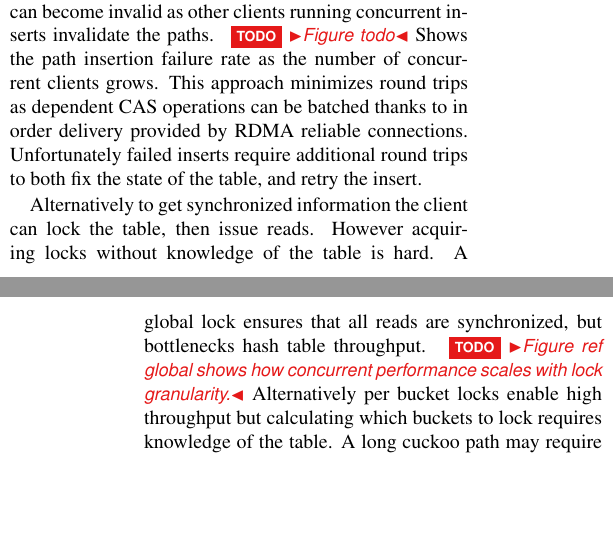
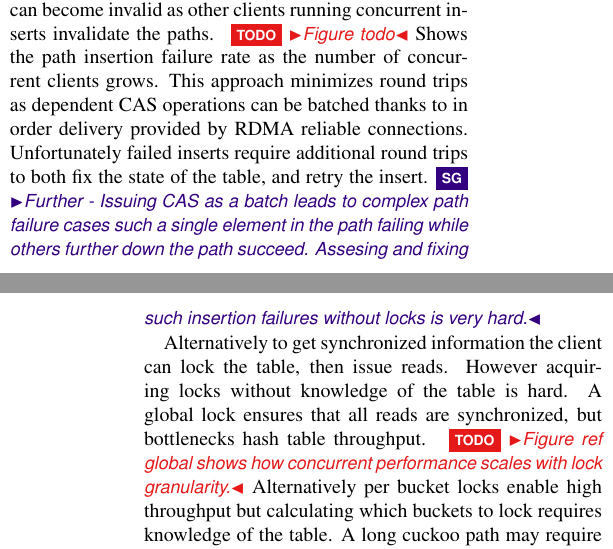
Before and after one commit to wantonsolutions/RemoteDataStructres, a LaTeX document (papers/simulator/paper.tex, which reads papers/simulator/body.tex): two parts of the columns of pages 1 and 2 of 5, joined at a grey line, cut so that both start at the same text, the shorter picture padded with empty space. Compiled offline with pdfLaTeX.

Commit message:
added some more locking text

```diff
--- a/papers/simulator/body.tex
+++ b/papers/simulator/body.tex
@@ -84,7 +84,11 @@ grows. This approach minimizes round trips as dependent CAS
 operations can be batched thanks to in order delivery
 provided by RDMA reliable connections. Unfortunately failed
 inserts require additional round trips to both fix the state
-of the table, and retry the insert.
+of the table, and retry the insert.\sg{Further - Issuing CAS as a
+batch leads to complex path failure cases such a single
+element in the path failing while others further down the
+path succeed. Assesing and fixing such insertion failures
+without locks is very hard.}
 
 % lock based inserts
 Alternatively to get synchronized information the client can
```
